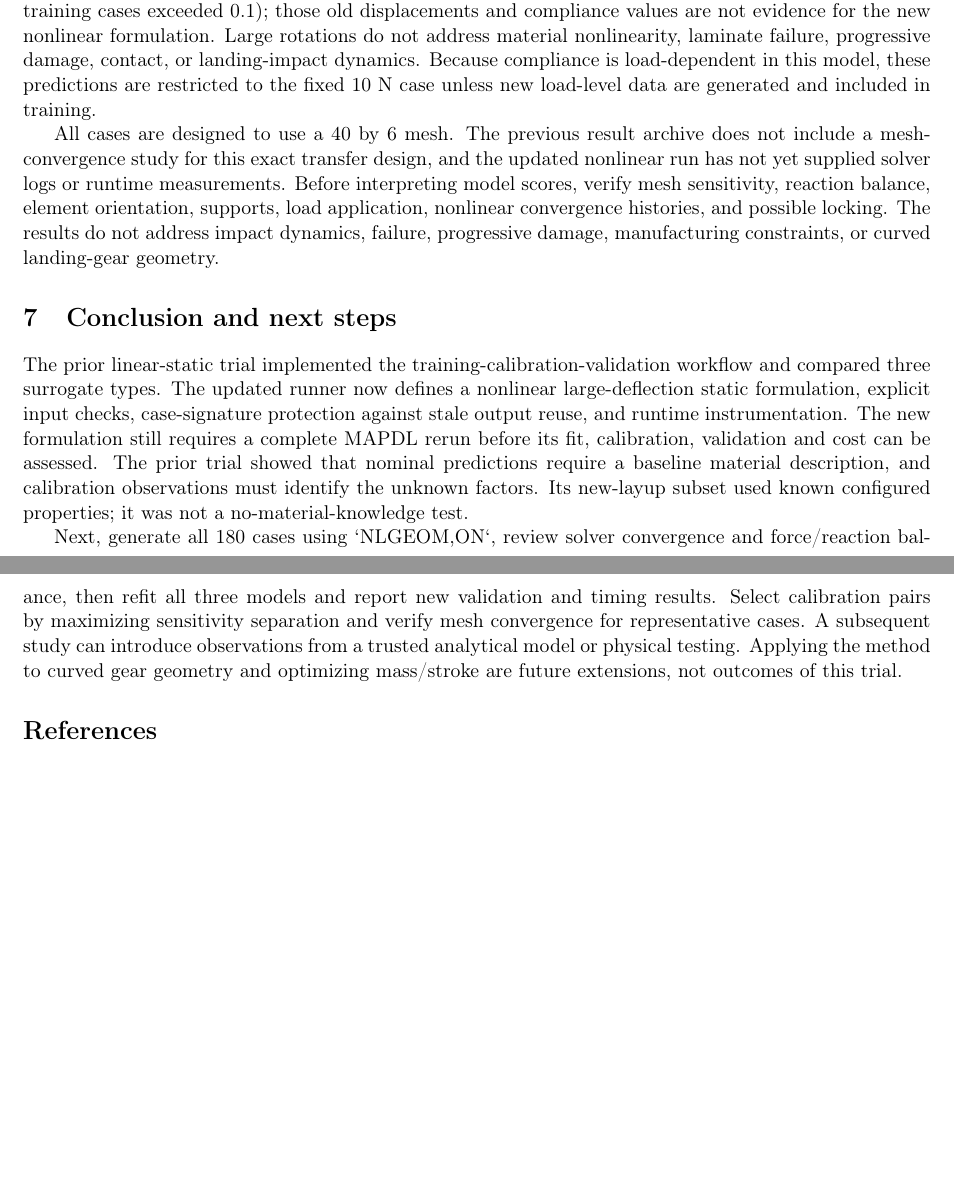
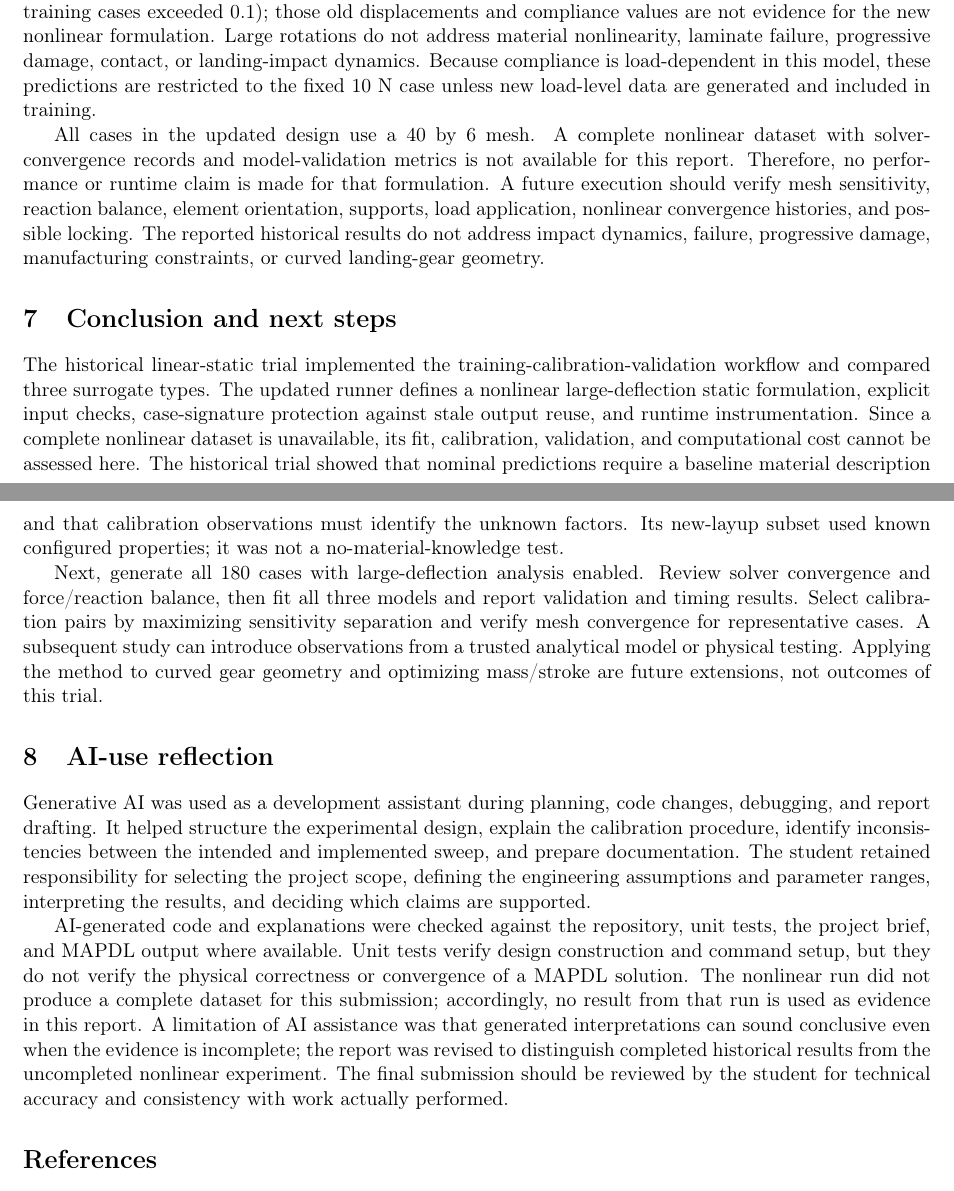
Before and after one commit to JamesMortonUAS/MMA3001_Project, a LaTeX paper (latex/project_report.tex): two parts of pages 6 and 7 of 7, joined at a grey line, cut so that both start at the same text, the shorter picture padded with empty space. Compiled offline with pdfLaTeX.

Commit message:
Finalize report draft and exclude incomplete nonlinear run

```diff
--- a/latex/project_report.tex
+++ b/latex/project_report.tex
@@ -15,7 +15,7 @@
 \newcommand{\Sref}{S_{\mathrm{eff}}}
 \title{MMA3001 Project\\\large Limited-Observation Calibration of Composite Beam Compliance Models}
 \author{James Morton -- 33853967}
-\date{24 October 2026}
+\date{25 October 2026}
 \begin{document}
 \maketitle
 
@@ -212,12 +212,17 @@ The alternate-layup and geometry-extrapolation cases had low nominal MAPE becaus
 
 The updated geometric-nonlinear analysis is intended to account for large rotations at the configured 10 N load. The prior linear-static run had a maximum target $|\delta|/L$ of 1.70 (21/80 target cases and 22/80 training cases exceeded 0.1); those old displacements and compliance values are not evidence for the new nonlinear formulation. Large rotations do not address material nonlinearity, laminate failure, progressive damage, contact, or landing-impact dynamics. Because compliance is load-dependent in this model, these predictions are restricted to the fixed 10 N case unless new load-level data are generated and included in training.
 
-All cases are designed to use a 40 by 6 mesh. The previous result archive does not include a mesh-convergence study for this exact transfer design, and the updated nonlinear run has not yet supplied solver logs or runtime measurements. Before interpreting model scores, verify mesh sensitivity, reaction balance, element orientation, supports, load application, nonlinear convergence histories, and possible locking. The results do not address impact dynamics, failure, progressive damage, manufacturing constraints, or curved landing-gear geometry.
+All cases in the updated design use a 40 by 6 mesh. A complete nonlinear dataset with solver-convergence records and model-validation metrics is not available for this report. Therefore, no performance or runtime claim is made for that formulation. A future execution should verify mesh sensitivity, reaction balance, element orientation, supports, load application, nonlinear convergence histories, and possible locking. The reported historical results do not address impact dynamics, failure, progressive damage, manufacturing constraints, or curved landing-gear geometry.
 
 \section{Conclusion and next steps}
-The prior linear-static trial implemented the training-calibration-validation workflow and compared three surrogate types. The updated runner now defines a nonlinear large-deflection static formulation, explicit input checks, case-signature protection against stale output reuse, and runtime instrumentation. The new formulation still requires a complete MAPDL rerun before its fit, calibration, validation and cost can be assessed. The prior trial showed that nominal predictions require a baseline material description, and calibration observations must identify the unknown factors. Its new-layup subset used known configured properties; it was not a no-material-knowledge test.
+The historical linear-static trial implemented the training-calibration-validation workflow and compared three surrogate types. The updated runner defines a nonlinear large-deflection static formulation, explicit input checks, case-signature protection against stale output reuse, and runtime instrumentation. Since a complete nonlinear dataset is unavailable, its fit, calibration, validation, and computational cost cannot be assessed here. The historical trial showed that nominal predictions require a baseline material description and that calibration observations must identify the unknown factors. Its new-layup subset used known configured properties; it was not a no-material-knowledge test.
 
-Next, generate all 180 cases using `NLGEOM,ON`, review solver convergence and force/reaction balance, then refit all three models and report new validation and timing results. Select calibration pairs by maximizing sensitivity separation and verify mesh convergence for representative cases. A subsequent study can introduce observations from a trusted analytical model or physical testing. Applying the method to curved gear geometry and optimizing mass/stroke are future extensions, not outcomes of this trial.
+Next, generate all 180 cases with large-deflection analysis enabled. Review solver convergence and force/reaction balance, then fit all three models and report validation and timing results. Select calibration pairs by maximizing sensitivity separation and verify mesh convergence for representative cases. A subsequent study can introduce observations from a trusted analytical model or physical testing. Applying the method to curved gear geometry and optimizing mass/stroke are future extensions, not outcomes of this trial.
+
+\section{AI-use reflection}
+Generative AI was used as a development assistant during planning, code changes, debugging, and report drafting. It helped structure the experimental design, explain the calibration procedure, identify inconsistencies between the intended and implemented sweep, and prepare documentation. The student retained responsibility for selecting the project scope, defining the engineering assumptions and parameter ranges, interpreting the results, and deciding which claims are supported.
+
+AI-generated code and explanations were checked against the repository, unit tests, the project brief, and MAPDL output where available. Unit tests verify design construction and command setup, but they do not verify the physical correctness or convergence of a MAPDL solution. The nonlinear run did not produce a complete dataset for this submission; accordingly, no result from that run is used as evidence in this report. A limitation of AI assistance was that generated interpretations can sound conclusive even when the evidence is incomplete; the report was revised to distinguish completed historical results from the uncompleted nonlinear experiment. The final submission should be reviewed by the student for technical accuracy and consistency with work actually performed.
 
 \begin{thebibliography}{9}\footnotesize
 \bibitem{nlgeom} Ansys, Inc., \emph{NLGEOM Command: Includes Large-Deflection Effects in Static or Full Transient Analysis}, Mechanical APDL Command Reference, Release 2024 R2. \url{https://ansyshelp.ansys.com/public/Views/Secured/corp/v242/en/ans_cmd/Hlp_C_NLGEOM.html}
```
Also changed, not shown: latex/project_report.tex (4 more changed lines).
